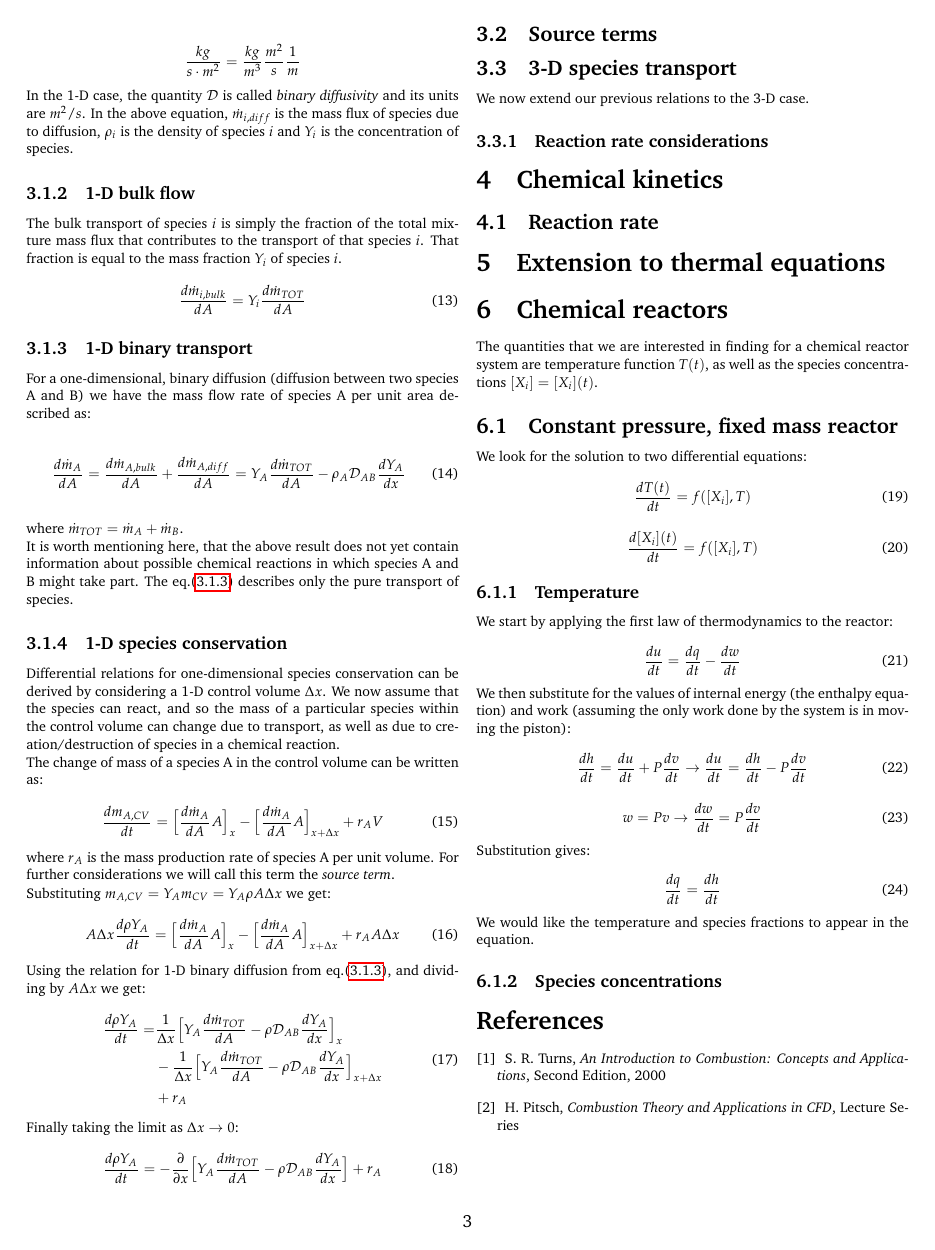
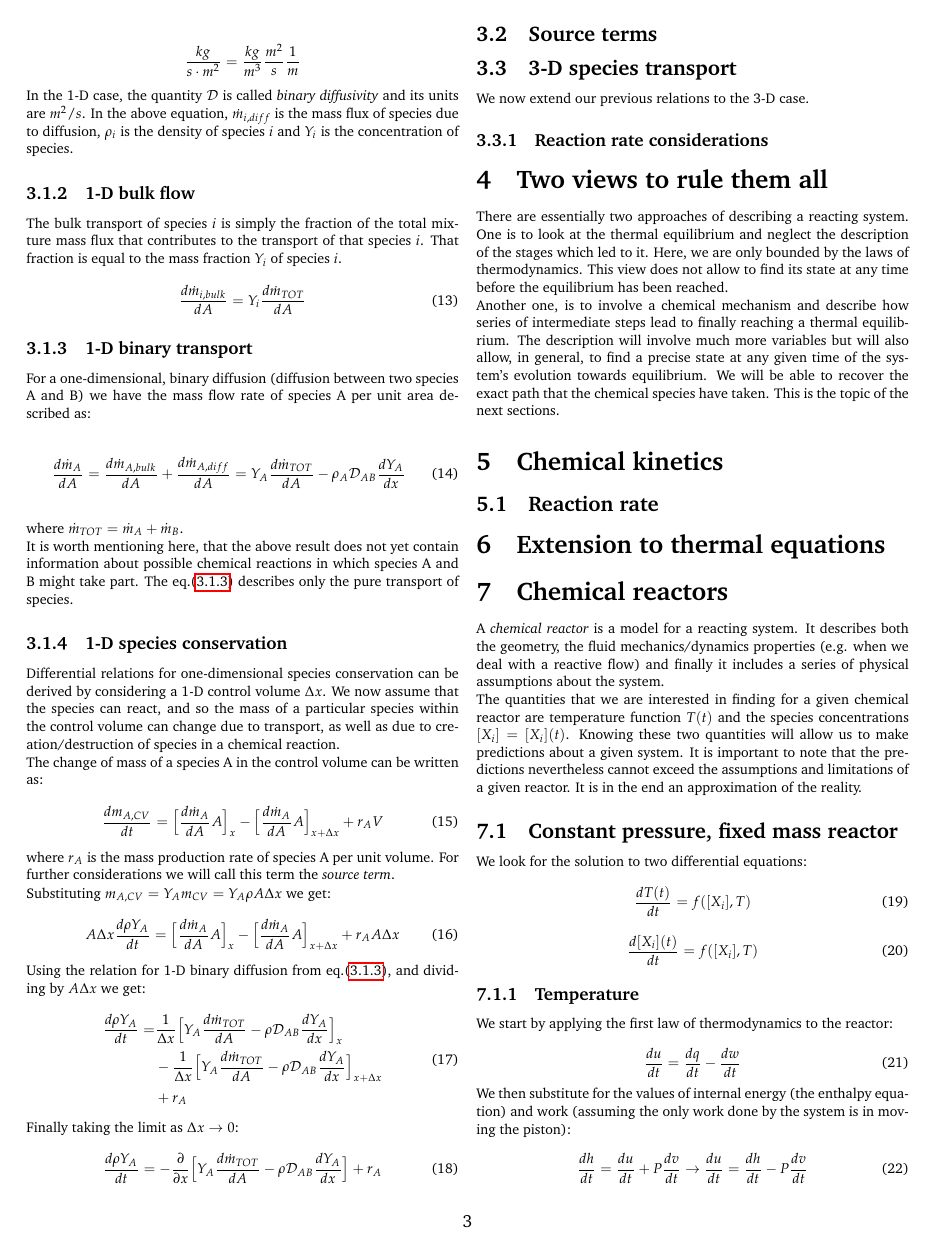
Before and after one commit to kamilazdybal/ulb-atm-phd, a LaTeX document (combustion/c-c-n.tex): page 3 of 3 before the commit and page 3 of 4 after it. Compiled offline with pdfLaTeX.

Commit message:
Notes updates

```diff
--- a/combustion/c-c-n.tex
+++ b/combustion/c-c-n.tex
@@ -347,6 +350,11 @@ We now extend our previous relations to the 3-D case.
 
 \subsubsection{Reaction rate considerations}
 
+\section{Two views to rule them all}
+
+There are essentially two approaches of describing a reacting system. One is to look at the thermal equilibrium and neglect the description of the stages which led to it. Here, we are only bounded by the laws of thermodynamics. This view does not allow to find its state at any time before the equilibrium has been reached.
+
+Another one, is to involve a chemical mechanism and describe how series of intermediate steps lead to finally reaching a thermal equilibrium. The description will involve much more variables but will also allow, in general, to find a precise state at any given time of the system's evolution towards equilibrium. We will be able to recover the exact path that the chemical species have taken. This is the topic of the next sections.
 
 \section{Chemical kinetics}
 
@@ -364,7 +372,9 @@ We now extend our previous relations to the 3-D case.
 
 \section{Chemical reactors}
 
-The quantities that we are interested in finding for a chemical reactor system are temperature function $T(t)$, as well as the species concentrations $[X_i] = [X_i](t)$.
+A \textit{chemical reactor} is a model for a reacting system. It describes both the geometry, the fluid mechanics/dynamics properties (e.g. when we deal with a reactive flow) and finally it includes a series of physical assumptions about the system.
+
+The quantities that we are interested in finding for a given chemical reactor are temperature function $T(t)$ and the species concentrations $[X_i] = [X_i](t)$. Knowing these two quantities will allow us to make predictions about a given system. It is important to note that the predictions nevertheless cannot exceed the assumptions and limitations of a given reactor. It is in the end an approximation of the reality.
 
 \subsection{Constant pressure, fixed mass reactor}
 
```
Also changed, not shown: combustion/c-c-n.pdf, combustion/c-c-n.tex (7 more changed lines).
